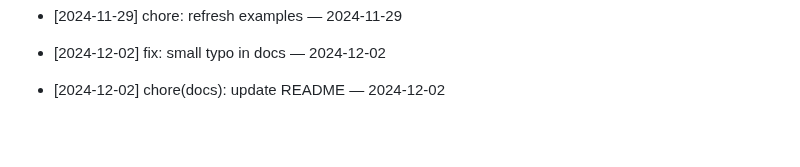
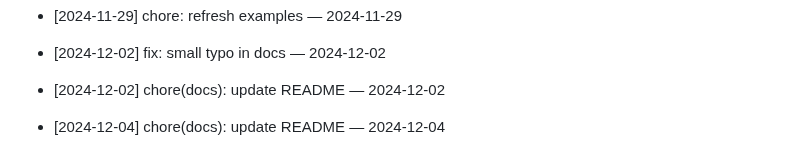
Before and after one commit to ilhomJohn81/devops-2025, a Markdown page: README.md, the part around the change. GitHub-like rendering; blank space fills up the shorter version.

Commit message:
chore(docs): update README — 2024-12-04

```diff
--- a/README.md
+++ b/README.md
@@ -490,3 +490,5 @@ Git workflow to reconcile your branch with main
 - [2024-12-02] fix: small typo in docs — 2024-12-02
 
 - [2024-12-02] chore(docs): update README — 2024-12-02
+
+- [2024-12-04] chore(docs): update README — 2024-12-04
```
